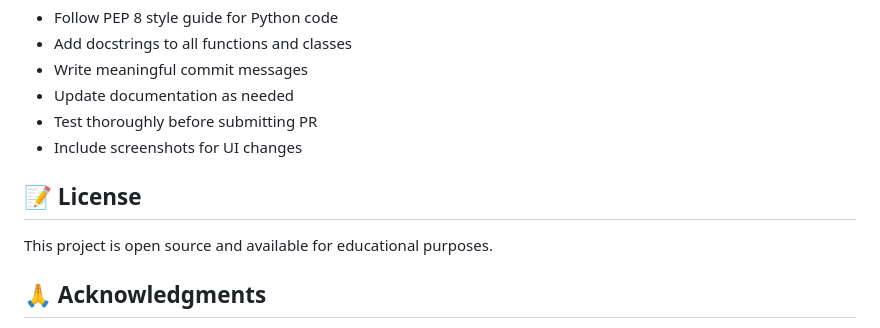
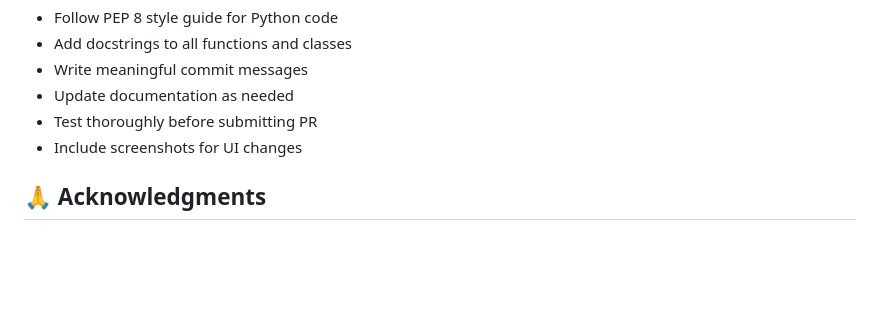
Before and after one commit to pratyushsrivastava500/blood-bank, a Markdown page: README.md, the part around the change. Rendered like a GitHub page; blank space fills up the shorter version.

Commit message:
Updated Readme.md
Removed license section from README.

```diff
--- a/README.md
+++ b/README.md
@@ -574,10 +574,6 @@ Contributions are welcome! Please follow these steps:
 - Test thoroughly before submitting PR
 - Include screenshots for UI changes
 
-## 📝 License
-
-This project is open source and available for educational purposes.
-
 ## 🙏 Acknowledgments
 
 - Built with Django web framework
```
